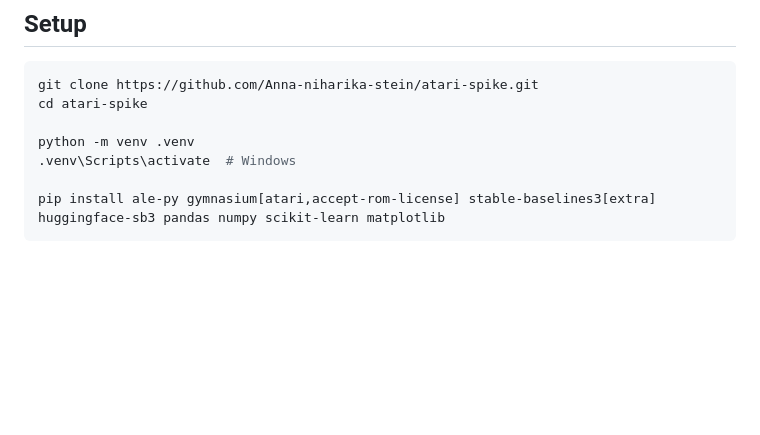
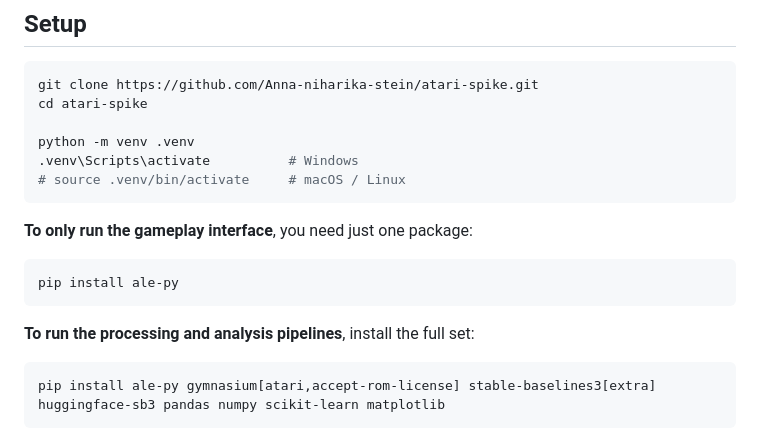
Before and after one commit to Anna-niharika-stein/atari-spike, a Markdown page: README.md, the part around one of its changes. Rendered like a GitHub page; blank space fills up the shorter version.

````diff
--- a/README.md
+++ b/README.md
@@ -103,8 +105,19 @@ git clone https://github.com/Anna-niharika-stein/atari-spike.git
 cd atari-spike
 
 python -m venv .venv
-.venv\Scripts\activate  # Windows
+.venv\Scripts\activate          # Windows
+# source .venv/bin/activate     # macOS / Linux
+```
 
+**To only run the gameplay interface**, you need just one package:
+
+```bash
+pip install ale-py
+```
+
+**To run the processing and analysis pipelines**, install the full set:
+
+```bash
 pip install ale-py gymnasium[atari,accept-rom-license] stable-baselines3[extra] huggingface-sb3 pandas numpy scikit-learn matplotlib
 ```
 
````
Also changed, not shown: other parts of README.md (+17 -10 lines).
